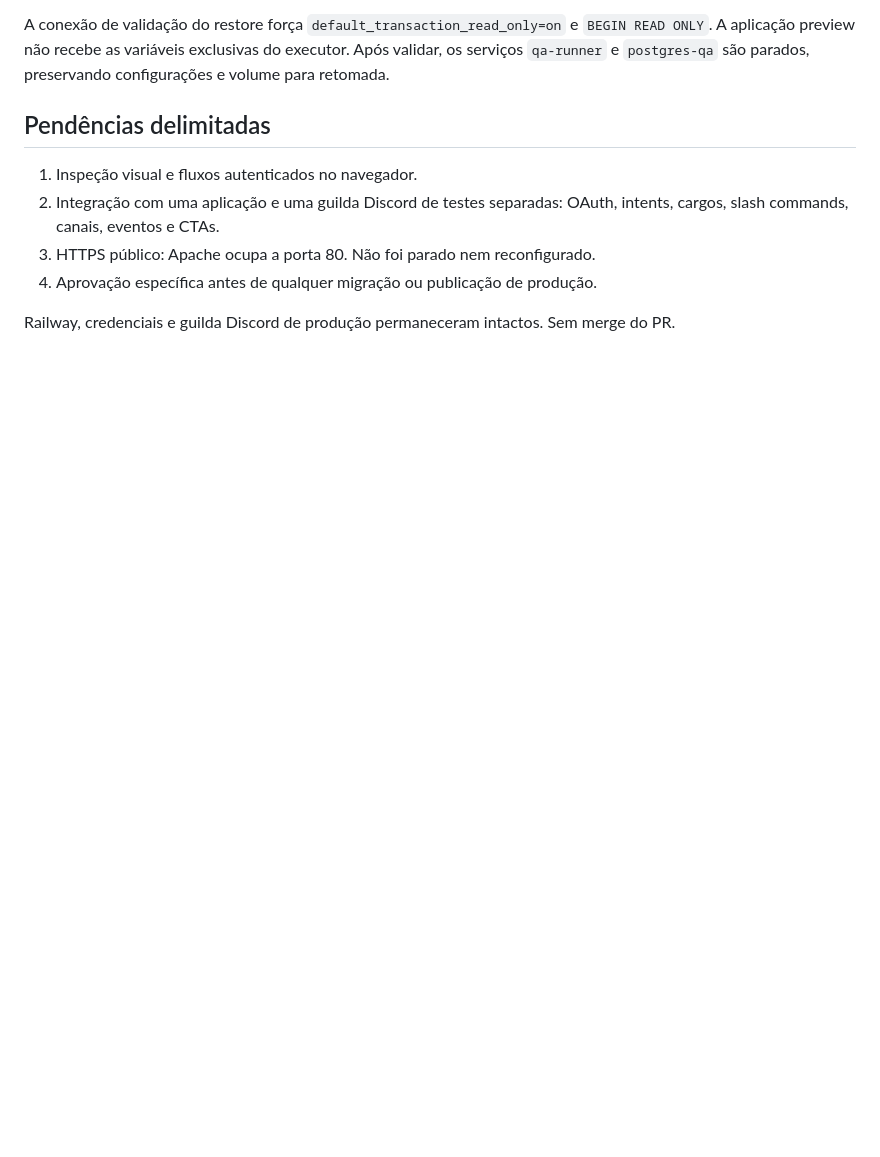
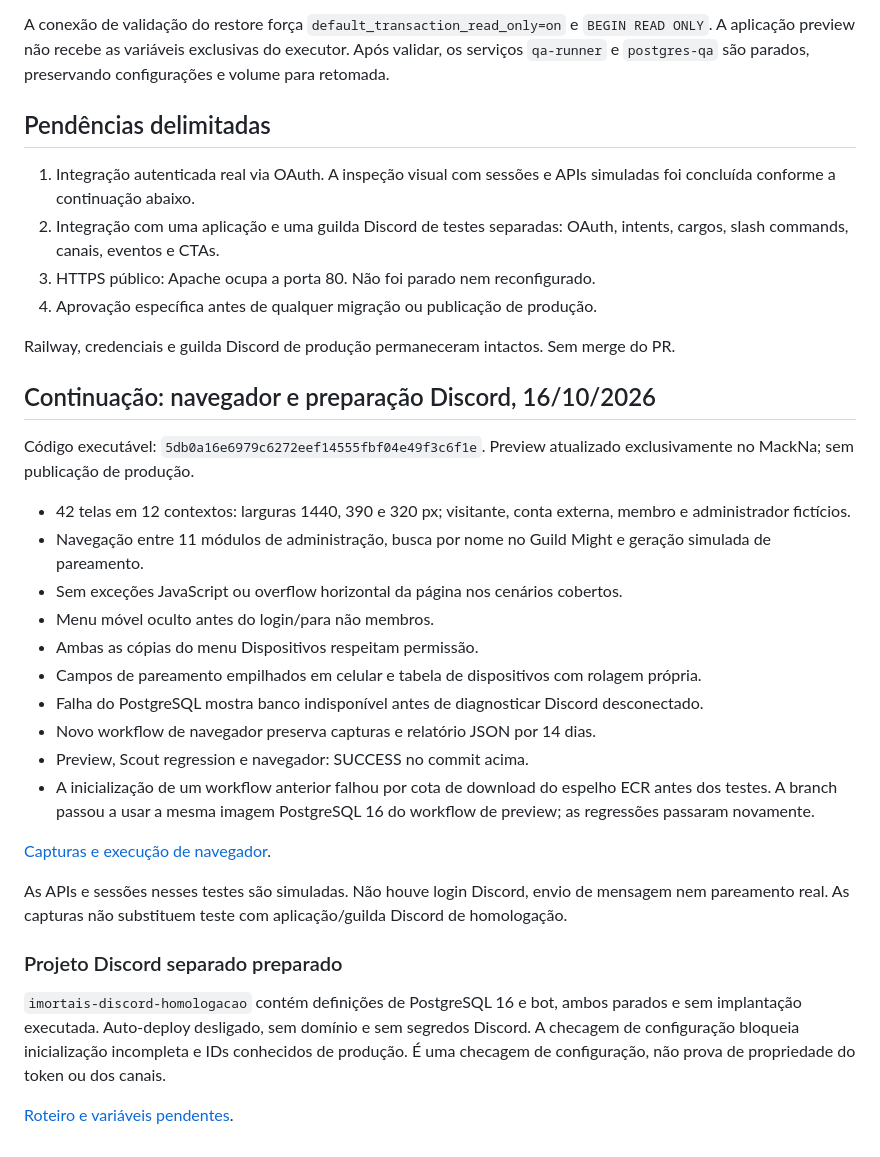
Before and after one commit to cocoputiz-sudo/imortais-cta-bot, a Markdown page: docs/mackna-pr89-homologacao-20261016.md, the part around the change. Drawn GitHub-style; blank space fills up the shorter version.

Commit message:
docs(staging): record browser fixes and isolated Discord preparation

```diff
--- a/docs/mackna-pr89-homologacao-20261016.md
+++ b/docs/mackna-pr89-homologacao-20261016.md
@@ -63,9 +63,37 @@ Após validar, os serviços `qa-runner` e `postgres-qa` são parados, preservand
 
 ## Pendências delimitadas
 
-1. Inspeção visual e fluxos autenticados no navegador.
+1. Integração autenticada real via OAuth. A inspeção visual com sessões e APIs simuladas foi concluída conforme a continuação abaixo.
 2. Integração com uma aplicação e uma guilda Discord de testes separadas: OAuth, intents, cargos, slash commands, canais, eventos e CTAs.
 3. HTTPS público: Apache ocupa a porta 80. Não foi parado nem reconfigurado.
 4. Aprovação específica antes de qualquer migração ou publicação de produção.
 
 Railway, credenciais e guilda Discord de produção permaneceram intactos. Sem merge do PR.
+
+## Continuação: navegador e preparação Discord, 16/10/2026
+
+Código executável: `5db0a16e6979c6272eef14555fbf04e49f3c6f1e`.
+Preview atualizado exclusivamente no MackNa; sem publicação de produção.
+
+- 42 telas em 12 contextos: larguras 1440, 390 e 320 px; visitante, conta externa, membro e administrador fictícios.
+- Navegação entre 11 módulos de administração, busca por nome no Guild Might e geração simulada de pareamento.
+- Sem exceções JavaScript ou overflow horizontal da página nos cenários cobertos.
+- Menu móvel oculto antes do login/para não membros.
+- Ambas as cópias do menu Dispositivos respeitam permissão.
+- Campos de pareamento empilhados em celular e tabela de dispositivos com rolagem própria.
+- Falha do PostgreSQL mostra banco indisponível antes de diagnosticar Discord desconectado.
+- Novo workflow de navegador preserva capturas e relatório JSON por 14 dias.
+- Preview, Scout regression e navegador: SUCCESS no commit acima.
+- A inicialização de um workflow anterior falhou por cota de download do espelho ECR antes dos testes. A branch passou a usar a mesma imagem PostgreSQL 16 do workflow de preview; as regressões passaram novamente.
+
+[Capturas e execução de navegador](https://github.com/cocoputiz-sudo/imortais-cta-bot/actions/runs/38911874135).
+
+As APIs e sessões nesses testes são simuladas. Não houve login Discord, envio de mensagem nem pareamento real. As capturas não substituem teste com aplicação/guilda Discord de homologação.
+
+### Projeto Discord separado preparado
+
+`imortais-discord-homologacao` contém definições de PostgreSQL 16 e bot, ambos parados e sem implantação executada.
+Auto-deploy desligado, sem domínio e sem segredos Discord. A checagem de configuração bloqueia inicialização incompleta e IDs conhecidos de produção.
+É uma checagem de configuração, não prova de propriedade do token ou dos canais.
+
+[Roteiro e variáveis pendentes](mackna-discord-staging-setup.md).
```
